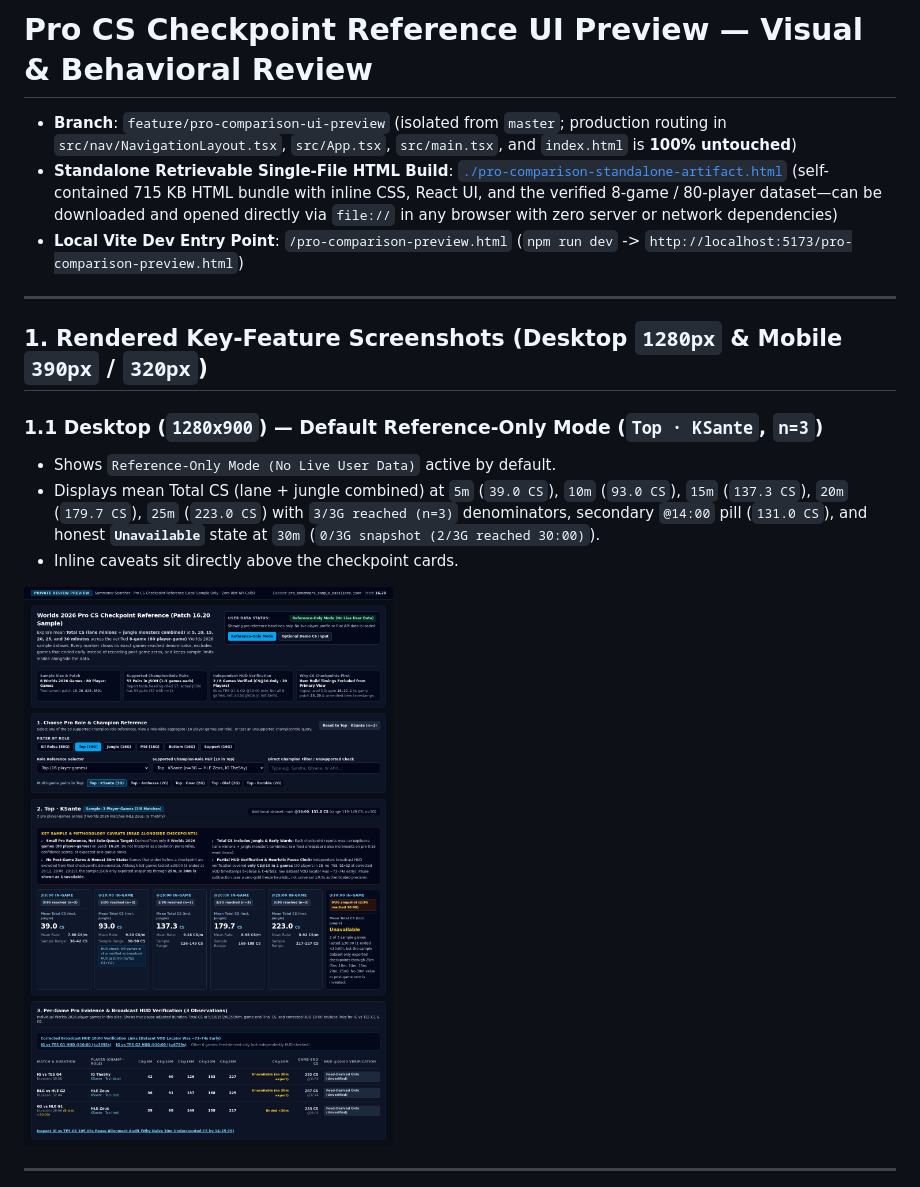
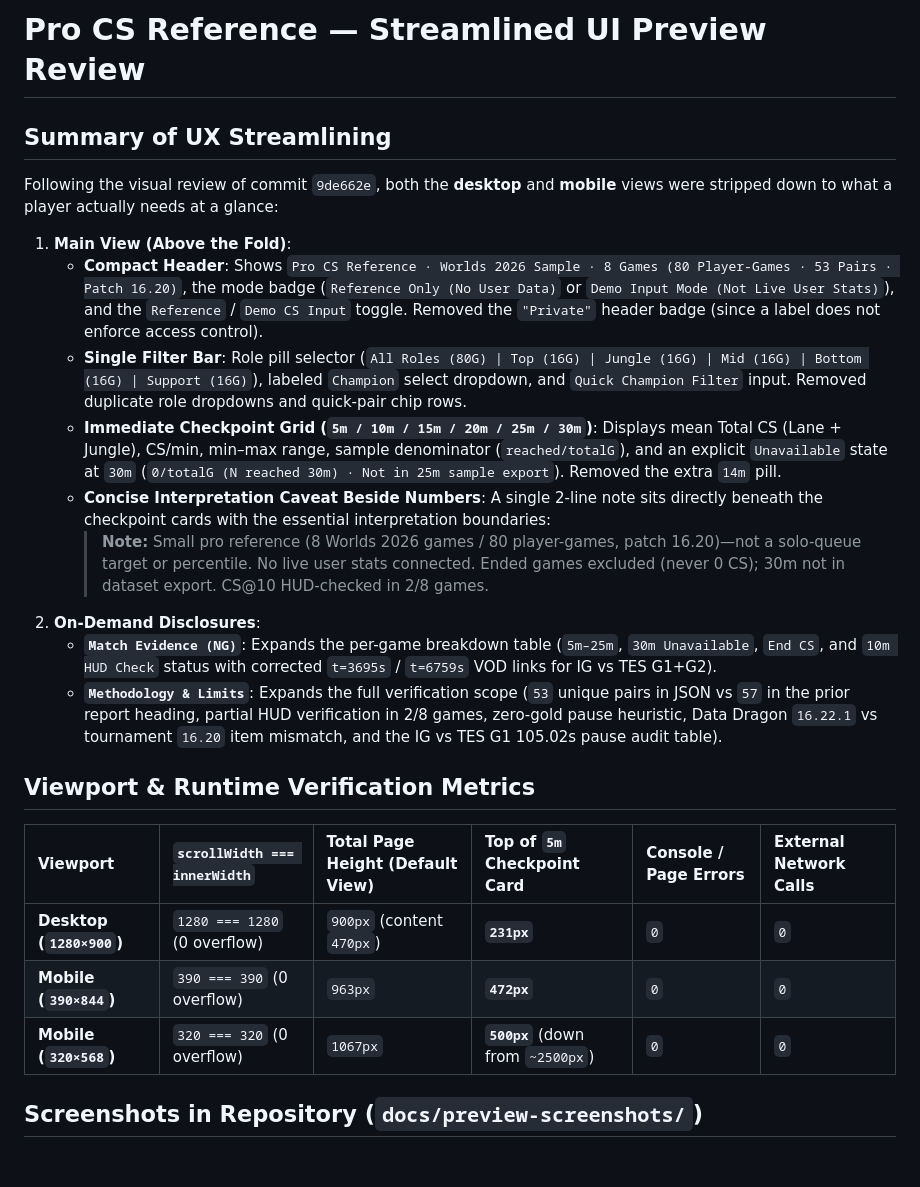
Before and after one commit to prideh/SummonerSearcher-Frontend, a Markdown page: docs/preview-screenshots/PREVIEW_REVIEW_REPORT.md, the part around one of its changes. Drawn GitHub-style; pictures changed too: docs/preview-screenshots/pro_comparison_desktop_reference.png; blank space fills up the shorter version.

Commit message:
Streamline Pro CS Reference preview UI for fast desktop and mobile comparison

```diff
--- a/docs/preview-screenshots/PREVIEW_REVIEW_REPORT.md
+++ b/docs/preview-screenshots/PREVIEW_REVIEW_REPORT.md
@@ -1,19 +1,26 @@
-# Pro CS Checkpoint Reference UI Preview — Visual & Behavioral Review
+# Pro CS Reference — Streamlined UI Preview Review
 
-- **Branch**: `feature/pro-comparison-ui-preview` (isolated from `master`; production routing in `src/nav/NavigationLayout.tsx`, `src/App.tsx`, `src/main.tsx`, and `index.html` is **100% untouched**)
-- **Standalone Retrievable Single-File HTML Build**: [`./pro-comparison-standalone-artifact.html`](./pro-comparison-standalone-artifact.html) (self-contained 715 KB HTML bundle with inline CSS, React UI, and the verified 8-game / 80-player dataset—can be downloaded and opened directly via `file://` in any browser with zero server or network dependencies)
-- **Local Vite Dev Entry Point**: `/pro-comparison-preview.html` (`npm run dev` -> `http://localhost:5173/pro-comparison-preview.html`)
+## Summary of UX Streamlining
 
----
+Following the visual review of commit `9de662e`, both the **desktop** and **mobile** views were stripped down to what a player actually needs at a glance:
 
-## 1. Rendered Key-Feature Screenshots (Desktop `1280px` & Mobile `390px` / `320px`)
+1. **Main View (Above the Fold)**:
+   - **Compact Header**: Shows `Pro CS Reference · Worlds 2026 Sample · 8 Games (80 Player-Games · 53 Pairs · Patch 16.20)`, the mode badge (`Reference Only (No User Data)` or `Demo Input Mode (Not Live User Stats)`), and the `Reference` / `Demo CS Input` toggle. Removed the `"Private"` header badge (since a label does not enforce access control).
+   - **Single Filter Bar**: Role pill selector (`All Roles (80G) | Top (16G) | Jungle (16G) | Mid (16G) | Bottom (16G) | Support (16G)`), labeled `Champion` select dropdown, and `Quick Champion Filter` input. Removed duplicate role dropdowns and quick-pair chip rows.
+   - **Immediate Checkpoint Grid (`5m / 10m / 15m / 20m / 25m / 30m`)**: Displays mean Total CS (Lane + Jungle), CS/min, min–max range, sample denominator (`reached/totalG`), and an explicit `Unavailable` state at `30m` (`0/totalG (N reached 30m) · Not in 25m sample export`). Removed the extra `14m` pill.
+   - **Concise Interpretation Caveat Beside Numbers**: A single 2-line note sits directly beneath the checkpoint cards with the essential interpretation boundaries:
+     > **Note:** Small pro reference (8 Worlds 2026 games / 80 player-games, patch 16.20)—not a solo-queue target or percentile. No live user stats connected. Ended games excluded (never 0 CS); 30m not in dataset export. CS@10 HUD-checked in 2/8 games.
+2. **On-Demand Disclosures**:
+   - **`Match Evidence (NG)`**: Expands the per-game breakdown table (`5m–25m`, `30m Unavailable`, `End CS`, and `10m HUD Check` status with corrected `t=3695s` / `t=6759s` VOD links for IG vs TES G1+G2).
+   - **`Methodology & Limits`**: Expands the full verification scope (`53` unique pairs in JSON vs `57` in the prior report heading, partial HUD verification in 2/8 games, zero-gold pause heuristic, Data Dragon `16.22.1` vs tournament `16.20` item mismatch, and the IG vs TES G1 105.02s pause audit table).
 
-### 1.1 Desktop (`1280x900`) — Default Reference-Only Mode (`Top · KSante`, `n=3`)
-- Shows `Reference-Only Mode (No Live User Data)` active by default.
-- Displays mean Total CS (lane + jungle combined) at `5m` (`39.0 CS`), `10m` (`93.0 CS`), `15m` (`137.3 CS`), `20m` (`179.7 CS`), `25m` (`223.0 CS`) with `3/3G reached (n=3)` denominators, secondary `@14:00` pill (`131.0 CS`), and honest **`Unavailable`** state at `30m` (`0/3G snapshot (2/3G reached 30:00)`).
-- Inline caveats sit directly above the checkpoint cards.
+## Viewport & Runtime Verification Metrics
 
-![Desktop 1280px — Default Reference-Only Mode](./pro_comparison_desktop_reference.png)
+| Viewport | `scrollWidth === innerWidth` | Total Page Height (Default View) | Top of `5m` Checkpoint Card | Console / Page Errors | External Network Calls |
+| :--- | :--- | :--- | :--- | :--- | :--- |
+| **Desktop (`1280×900`)** | `1280 === 1280` (0 overflow) | `900px` (content `470px`) | **`231px`** | `0` | `0` |
+| **Mobile (`390×844`)** | `390 === 390` (0 overflow) | `963px` | **`472px`** | `0` | `0` |
+| **Mobile (`320×568`)** | `320 === 320` (0 overflow) | `1067px` | **`500px`** (down from `~2500px`) | `0` | `0` |
 
----
+## Screenshots in Repository (`docs/preview-screenshots/`)
 
```
Also changed, not shown: other parts of docs/preview-screenshots/PREVIEW_REVIEW_REPORT.md (+6 -27 lines), docs/preview-screenshots/pro_comparison_desktop_demo_and_pause_audit.png, docs/preview-screenshots/pro_comparison_desktop_unsupported_state.png, docs/preview-screenshots/pro_comparison_mobile_320px.png, docs/preview-screenshots/pro_comparison_mobile_390px.png, 3 other files.
